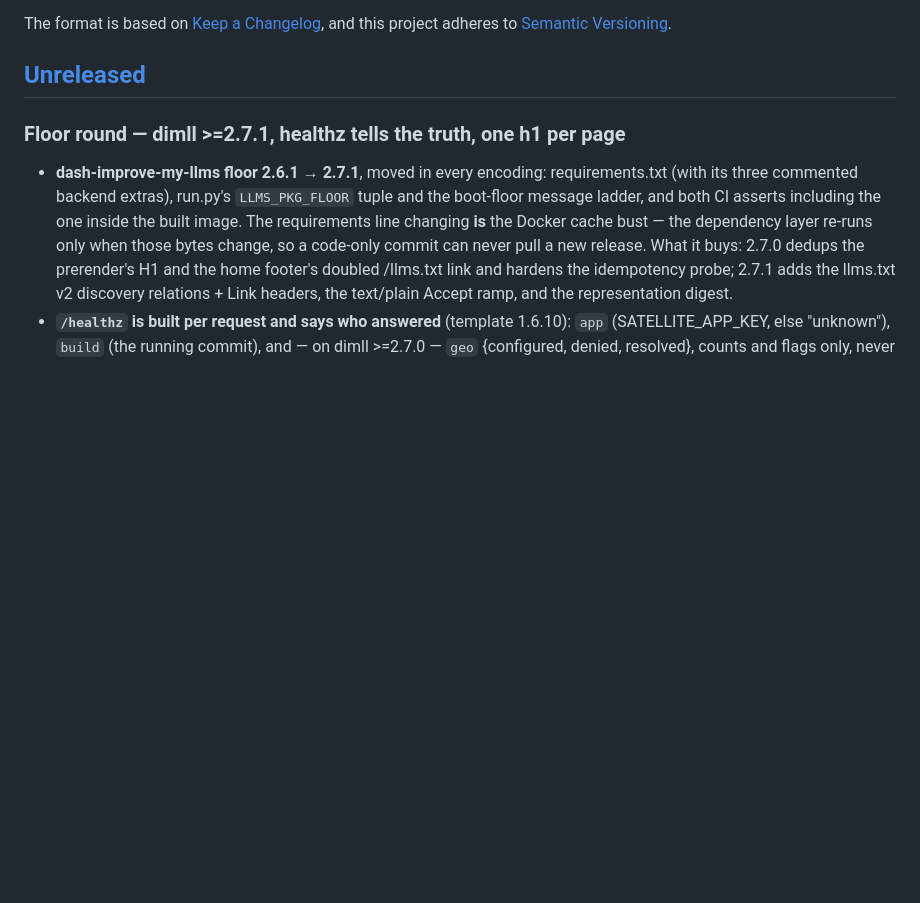
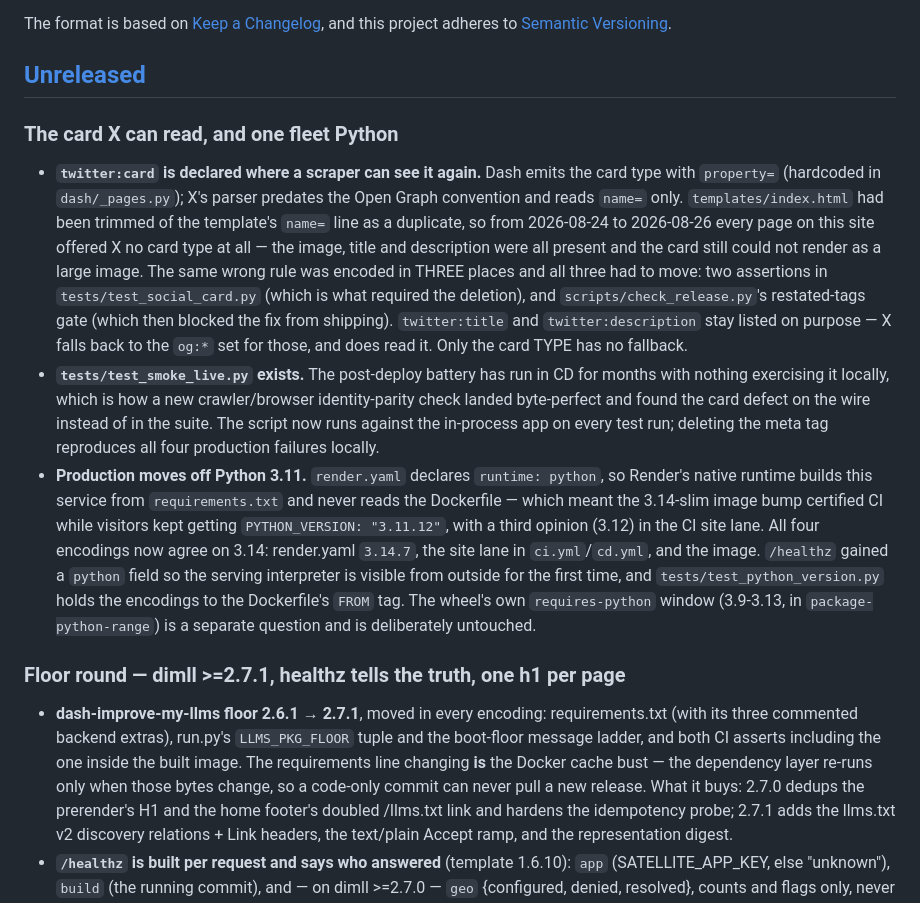
Before and after one commit to pip-install-python/dash-mui-charts, a Markdown page: CHANGELOG.md, the part around the change. Rendered like a GitHub page; blank space fills up the shorter version.

Commit message:
CHANGELOG: the card X can read, and one fleet Python
Both entries describe production behaviour a visitor or a scraper can
observe, which is the bar for this file — the .claude kit rounds stayed
out of it for the same reason.

Co-Authored-By: Claude Opus 5 (1M context) <noreply@anthropic.com>

```diff
--- a/CHANGELOG.md
+++ b/CHANGELOG.md
@@ -6,6 +6,41 @@ The format is based on [Keep a Changelog](https://keepachangelog.com/en/1.1.0/),
 and this project adheres to [Semantic Versioning](https://semver.org/spec/v2.0.0.html).
 
 ## [Unreleased]
+
+### The card X can read, and one fleet Python
+
+- **`twitter:card` is declared where a scraper can see it again.** Dash
+  emits the card type with `property=` (hardcoded in `dash/_pages.py`);
+  X's parser predates the Open Graph convention and reads `name=` only.
+  `templates/index.html` had been trimmed of the template's `name=` line
+  as a duplicate, so from 2026-08-24 to 2026-08-26 every page on this site
+  offered X no card type at all — the image, title and description were
+  all present and the card still could not render as a large image. The
+  same wrong rule was encoded in THREE places and all three had to move:
+  two assertions in `tests/test_social_card.py` (which is what required
+  the deletion), and `scripts/check_release.py`'s restated-tags gate
+  (which then blocked the fix from shipping). `twitter:title` and
+  `twitter:description` stay listed on purpose — X falls back to the
+  `og:*` set for those, and does read it. Only the card TYPE has no
+  fallback.
+- **`tests/test_smoke_live.py` exists.** The post-deploy battery has run
+  in CD for months with nothing exercising it locally, which is how a new
+  crawler/browser identity-parity check landed byte-perfect and found the
+  card defect on the wire instead of in the suite. The script now runs
+  against the in-process app on every test run; deleting the meta tag
+  reproduces all four production failures locally.
+- **Production moves off Python 3.11.** `render.yaml` declares
+  `runtime: python`, so Render's native runtime builds this service from
+  `requirements.txt` and never reads the Dockerfile — which meant the
+  3.14-slim image bump certified CI while visitors kept getting
+  `PYTHON_VERSION: "3.11.12"`, with a third opinion (3.12) in the CI site
+  lane. All four encodings now agree on 3.14: render.yaml `3.14.7`, the
+  site lane in `ci.yml`/`cd.yml`, and the image. `/healthz` gained a
+  `python` field so the serving interpreter is visible from outside for
+  the first time, and `tests/test_python_version.py` holds the encodings
+  to the Dockerfile's `FROM` tag. The wheel's own `requires-python`
+  window (3.9-3.13, in `package-python-range`) is a separate question and
+  is deliberately untouched.
 
 ### Floor round — dimll >=2.7.1, healthz tells the truth, one h1 per page
 
```
